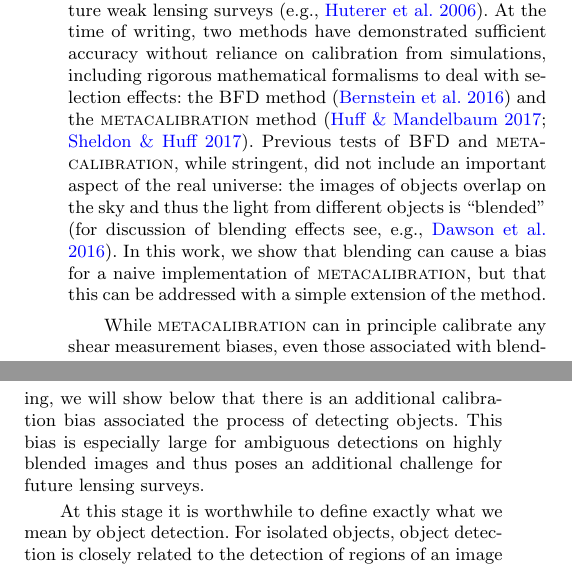
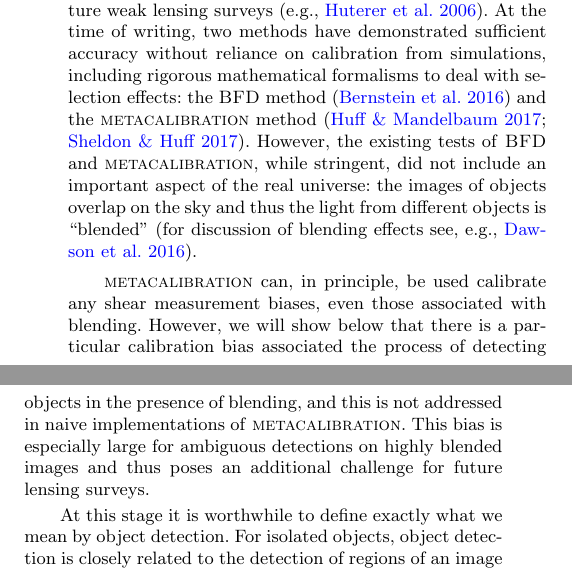
Before and after one commit to esheldon/metadetect-paper, a LaTeX paper (mdet.tex): two parts of the columns of page 1 of 13, joined at a grey line, cut so that both start at the same text. Compiled offline with pdfLaTeX; a LaTeX package or settings file that is missing is left out.

Commit message:
working on intro

```diff
--- a/mdet.tex
+++ b/mdet.tex
@@ -117,18 +117,21 @@ the time of writing, two methods have demonstrated sufficient accuracy without
 reliance on calibration from simulations, including rigorous mathematical
 formalisms to deal with selection effects:  the \bfd\ method
 \citep{BernBFD2016} and the \mcal\ method \citep{HuffMcal2017,SheldonMcal2017}.
-Previous tests of \bfd\ and \mcal, while stringent, did not include an
-important aspect of the real universe: the images of objects overlap on the sky
-and thus the light from different objects is ``blended'' \citep[for discussion
-of blending effects see, e.g.,][]{DawsonBlending2016}.  In this work, we show
-that blending can cause a bias for a naive implementation of \mcal, but that
-this can be addressed with a simple extension of the method.
+However, the existing tests of \bfd\ and \mcal, while stringent, did not
+include an important aspect of the real universe: the images of objects overlap
+on the sky and thus the light from different objects is ``blended'' \citep[for
+discussion of blending effects see, e.g.,][]{DawsonBlending2016}.
 
-While \mcal\ can in principle calibrate any shear measurement biases, even
-those associated with blending, we will show below that there is an additional
-calibration bias associated the process of detecting objects. This bias is
-especially large for ambiguous detections on highly blended images and thus
-poses an additional challenge for future lensing surveys.
+%In this work, we show
+%that blending can cause a bias for a naive implementation of \mcal, but that
+%this can be addressed with a simple extension of the method.
+
+\mcal\ can, in principle, be used calibrate any shear measurement biases, even
+those associated with blending.  However, we will show below that there is a
+particular calibration bias associated the process of detecting objects in the
+presence of blending, and this is not addressed in naive implementations of
+\mcal. This bias is especially large for ambiguous detections on highly blended
+images and thus poses an additional challenge for future lensing surveys.
 
 At this stage it is worthwhile to define exactly what we mean by object
 detection.  For isolated objects, object detection is closely related to the
```
